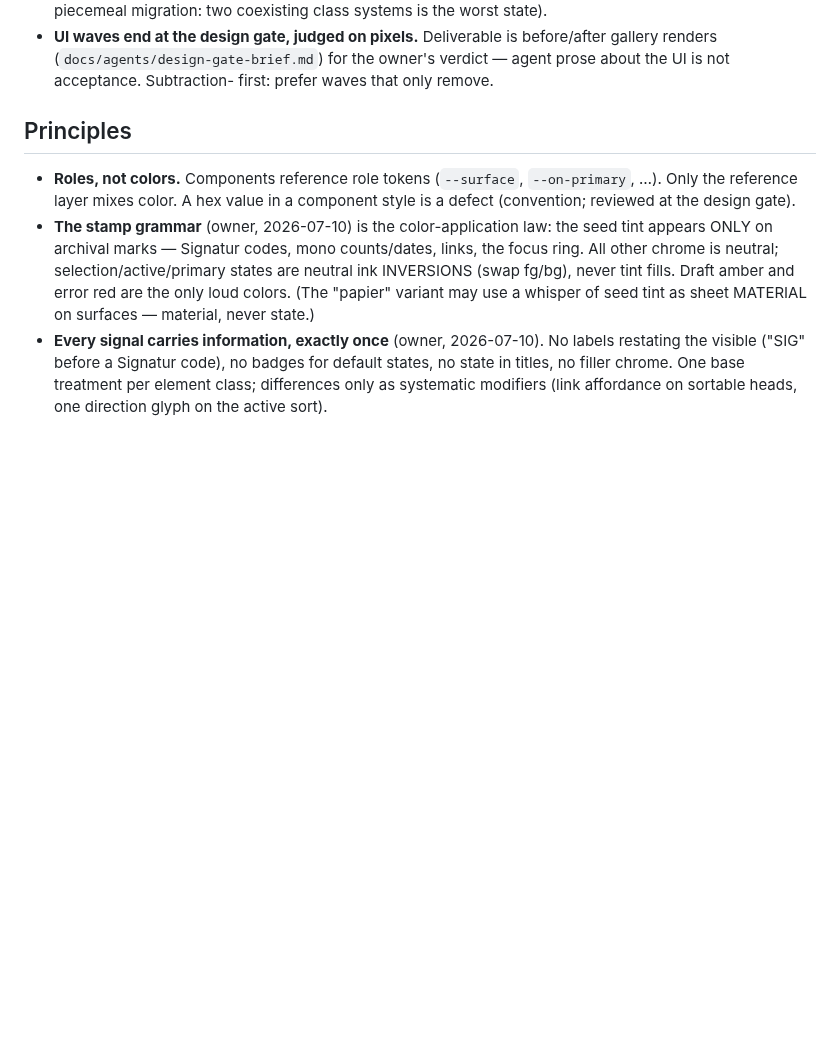
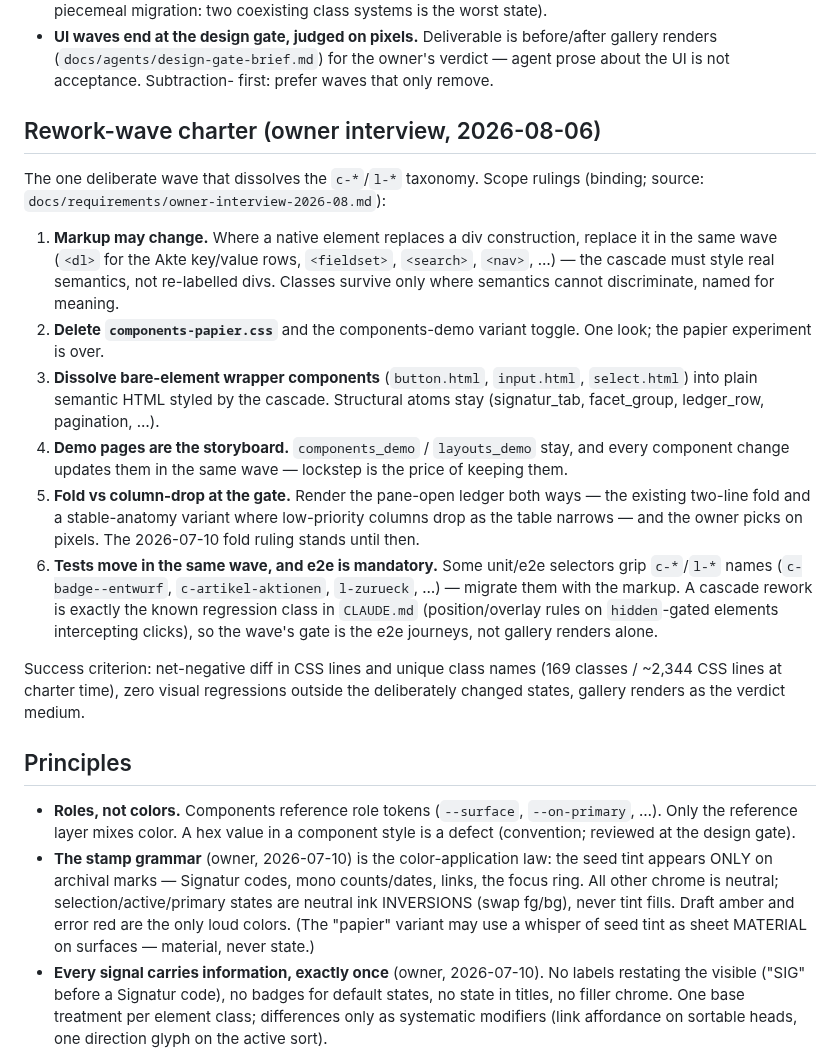
Before and after one commit to deutscher-pfadfinderbund/bundesarchiv, a Markdown page: docs/design/design-system.md, the part around the change. GitHub-like rendering; blank space fills up the shorter version.

```diff
--- a/docs/design/design-system.md
+++ b/docs/design/design-system.md
@@ -41,6 +41,42 @@ simplicity checkable instead of a matter of taste.
   before/after gallery renders (`docs/agents/design-gate-brief.md`) for the
   owner's verdict — agent prose about the UI is not acceptance. Subtraction-
   first: prefer waves that only remove.
+
+## Rework-wave charter (owner interview, 2026-08-06)
+
+The one deliberate wave that dissolves the `c-*`/`l-*` taxonomy. Scope
+rulings (binding; source: `docs/requirements/owner-interview-2026-08.md`):
+
+1. **Markup may change.** Where a native element replaces a div
+   construction, replace it in the same wave (`<dl>` for the Akte
+   key/value rows, `<fieldset>`, `<search>`, `<nav>`, …) — the cascade
+   must style real semantics, not re-labelled divs. Classes survive only
+   where semantics cannot discriminate, named for meaning.
+2. **Delete `components-papier.css`** and the components-demo variant
+   toggle. One look; the papier experiment is over.
+3. **Dissolve bare-element wrapper components** (`button.html`,
+   `input.html`, `select.html`) into plain semantic HTML styled by the
+   cascade. Structural atoms stay (signatur_tab, facet_group, ledger_row,
+   pagination, …).
+4. **Demo pages are the storyboard.** `components_demo` / `layouts_demo`
+   stay, and every component change updates them in the same wave —
+   lockstep is the price of keeping them.
+5. **Fold vs column-drop at the gate.** Render the pane-open ledger both
+   ways — the existing two-line fold and a stable-anatomy variant where
+   low-priority columns drop as the table narrows — and the owner picks
+   on pixels. The 2026-07-10 fold ruling stands until then.
+6. **Tests move in the same wave, and e2e is mandatory.** Some unit/e2e
+   selectors grip `c-*`/`l-*` names (`c-badge--entwurf`,
+   `c-artikel-aktionen`, `l-zurueck`, …) — migrate them with the markup.
+   A cascade rework is exactly the known regression class in `CLAUDE.md`
+   (position/overlay rules on `hidden`-gated elements intercepting
+   clicks), so the wave's gate is the e2e journeys, not gallery renders
+   alone.
+
+Success criterion: net-negative diff in CSS lines and unique class names
+(169 classes / ~2,344 CSS lines at charter time), zero visual regressions
+outside the deliberately changed states, gallery renders as the verdict
+medium.
 
 ## Principles
 
```
Also changed, not shown: docs/requirements/owner-interview-2026-08.md (+25 -0 lines).
